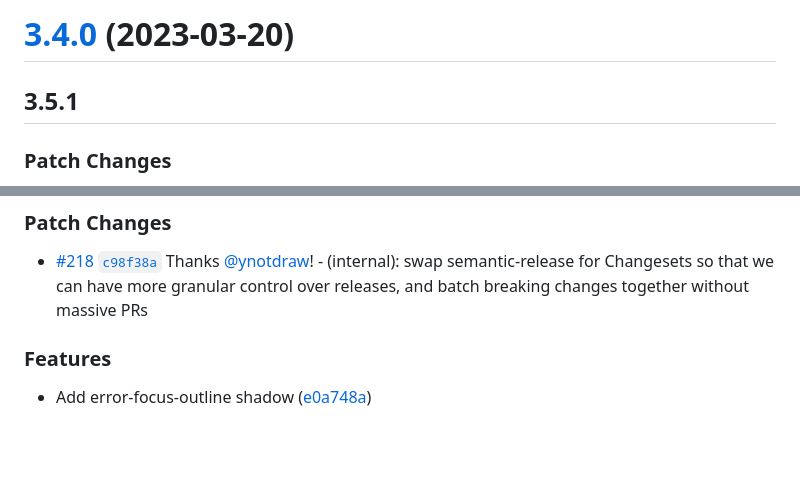
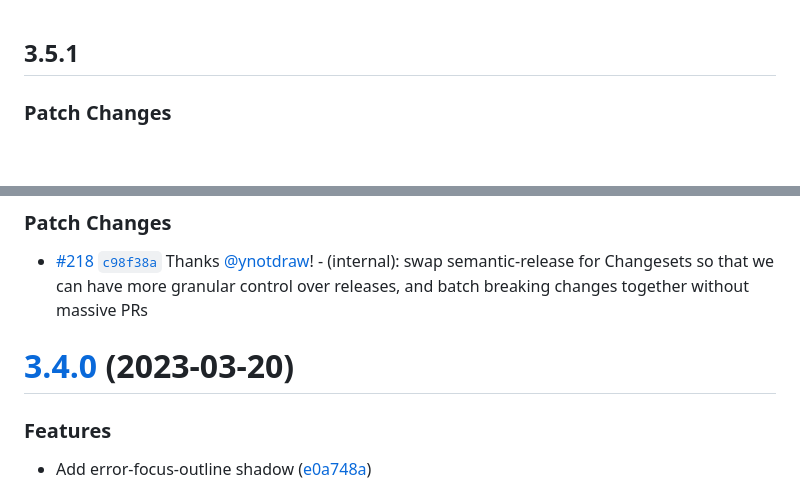
Before and after one commit to CrowdStrike/tailwind-toucan-base, a Markdown page: CHANGELOG.md, 2 parts joined by grey strips. Drawn GitHub-style; blank space fills up the shorter version.

Commit message:
fix: Fix ordering of changelog file

```diff
--- a/CHANGELOG.md
+++ b/CHANGELOG.md
@@ -1,5 +1,3 @@
-# [3.4.0](https://github.com/CrowdStrike/tailwind-toucan-base/compare/v3.3.1...v3.4.0) (2023-03-20)
-
 ## 3.5.1
 
 ### Patch Changes
@@ -15,6 +13,8 @@
 ### Patch Changes
 
 - [#218](https://github.com/CrowdStrike/tailwind-toucan-base/pull/218) [`c98f38a`](https://github.com/CrowdStrike/tailwind-toucan-base/commit/c98f38ab171f96baaf1bfa4b1560db7d4f2c9644) Thanks [@ynotdraw](https://github.com/ynotdraw)! - (internal): swap semantic-release for Changesets so that we can have more granular control over releases, and batch breaking changes together without massive PRs
+
+# [3.4.0](https://github.com/CrowdStrike/tailwind-toucan-base/compare/v3.3.1...v3.4.0) (2023-03-20)
 
 ### Features
 
```
